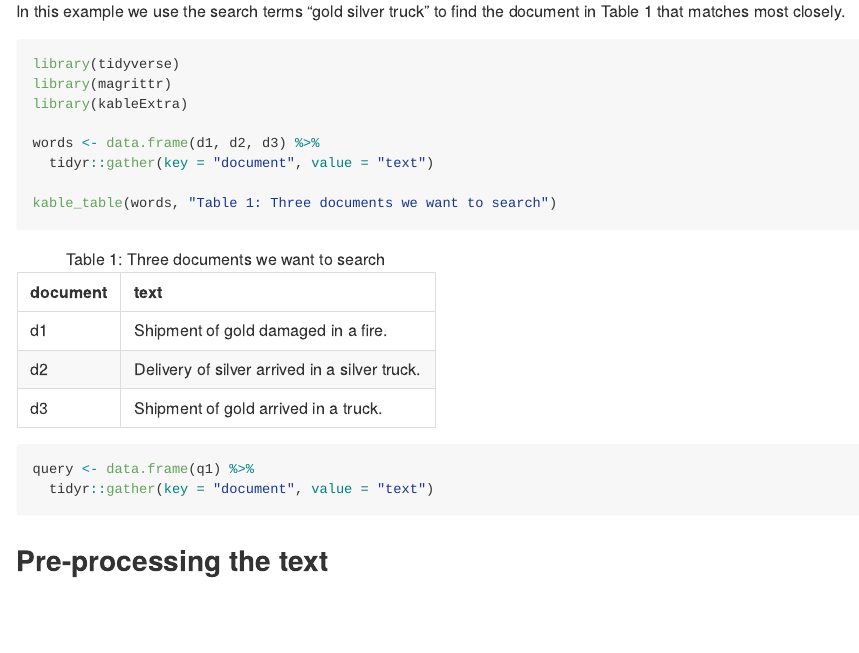
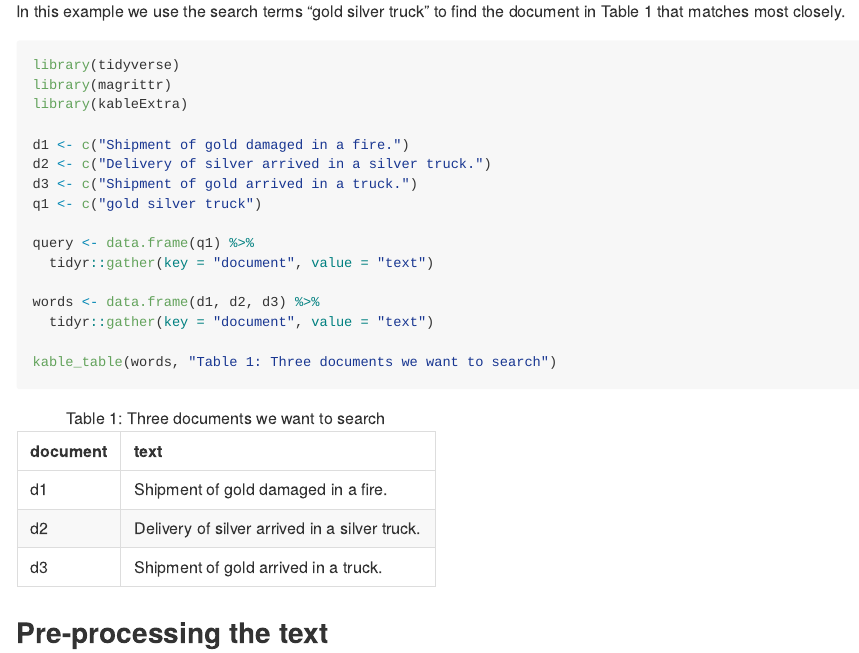
Before and after one commit to billster45/NLP-Intuition, an R Markdown document (README.Rmd): the page in a window 1100 px wide, from 2200 px down before the commit and from 2060 px down after it, so that both start at the same text. Rendered offline with R 4.5, knitr and Pandoc, with nearby package versions.

Commit message:
Tidy up table 1

````diff
--- a/README.Rmd
+++ b/README.Rmd
@@ -65,17 +57,22 @@ q1 <- c("gold silver truck")
-In this example we use the search terms "`r q1`" to find the document in Table 1 that matches most closely.
+In this example we use the search terms "gold silver truck" to find the document in Table 1 that matches most closely.
 
 ```{r, echo=TRUE, warning=FALSE, message=FALSE}
 library(tidyverse)
 library(magrittr)
 library(kableExtra)
 
+d1 <- c("Shipment of gold damaged in a fire.")
+d2 <- c("Delivery of silver arrived in a silver truck.")
+d3 <- c("Shipment of gold arrived in a truck.")
+q1 <- c("gold silver truck")
+
+query <- data.frame(q1) %>%
+  tidyr::gather(key = "document", value = "text")
+
 words <- data.frame(d1, d2, d3) %>%
   tidyr::gather(key = "document", value = "text")
 
 kable_table(words, "Table 1: Three documents we want to search")
-
-query <- data.frame(q1) %>%
-  tidyr::gather(key = "document", value = "text")
 ```
 
 ## Pre-processing the text
````
Also changed, not shown: README.md, README.Rmd (8 more changed lines).
